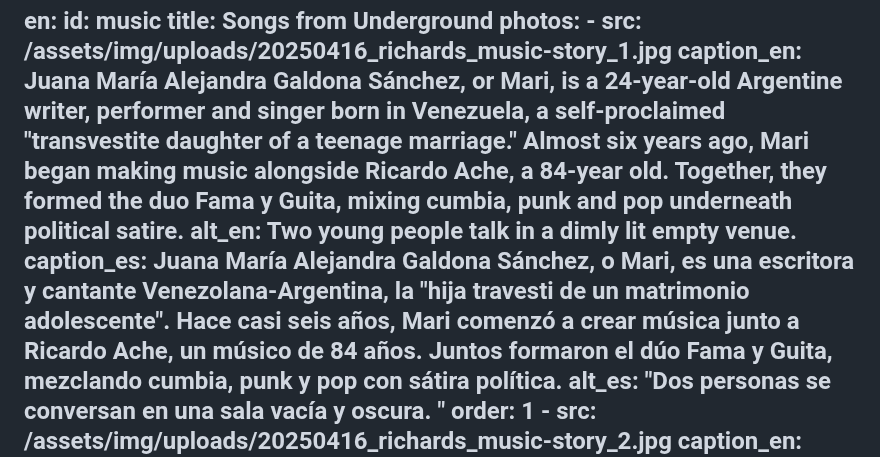
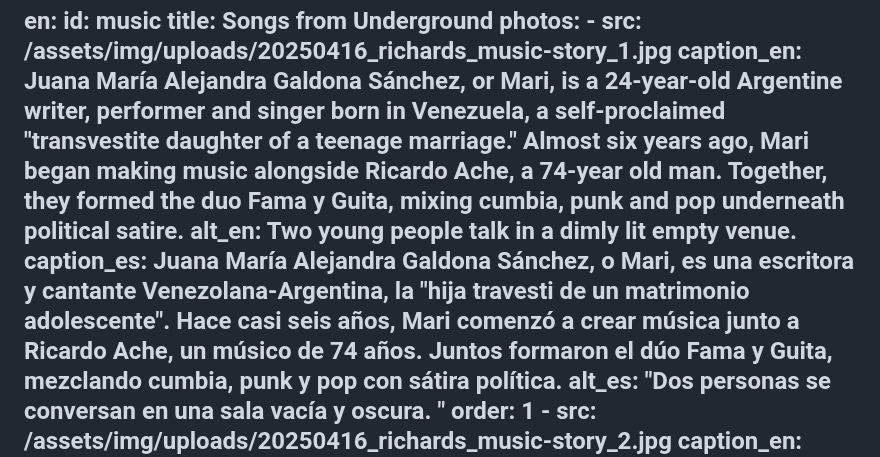
Before and after one commit to UNC-Global-Storytelling/buenos-aires-2025, a Markdown page: src/photoStories/music.md, the part around the change. Drawn GitHub-style.

Commit message:
Update Photo Stories “music”

```diff
--- a/src/photoStories/music.md
+++ b/src/photoStories/music.md
@@ -7,14 +7,14 @@ en:
       caption_en: Juana María Alejandra Galdona Sánchez, or Mari, is a 24-year-old
         Argentine writer, performer and singer born in Venezuela, a
         self-proclaimed "transvestite daughter of a teenage marriage." Almost
-        six years ago, Mari began making music alongside Ricardo Ache, a 84-year
-        old. Together, they formed the duo Fama y Guita, mixing cumbia, punk and
-        pop underneath political satire.
+        six years ago, Mari began making music alongside Ricardo Ache, a 74-year
+        old man. Together, they formed the duo Fama y Guita, mixing cumbia, punk
+        and pop underneath political satire.
       alt_en: Two young people talk in a dimly lit empty venue.
       caption_es: Juana María Alejandra Galdona Sánchez, o Mari, es una escritora y
         cantante Venezolana-Argentina, la "hija travesti de un matrimonio
         adolescente". Hace casi seis años, Mari comenzó a crear música junto a
-        Ricardo Ache, un músico de 84 años. Juntos formaron el dúo Fama y Guita,
+        Ricardo Ache, un músico de 74 años. Juntos formaron el dúo Fama y Guita,
         mezclando cumbia, punk y pop con sátira política.
       alt_es: "Dos personas se conversan en una sala vacía y oscura. "
       order: 1
```
